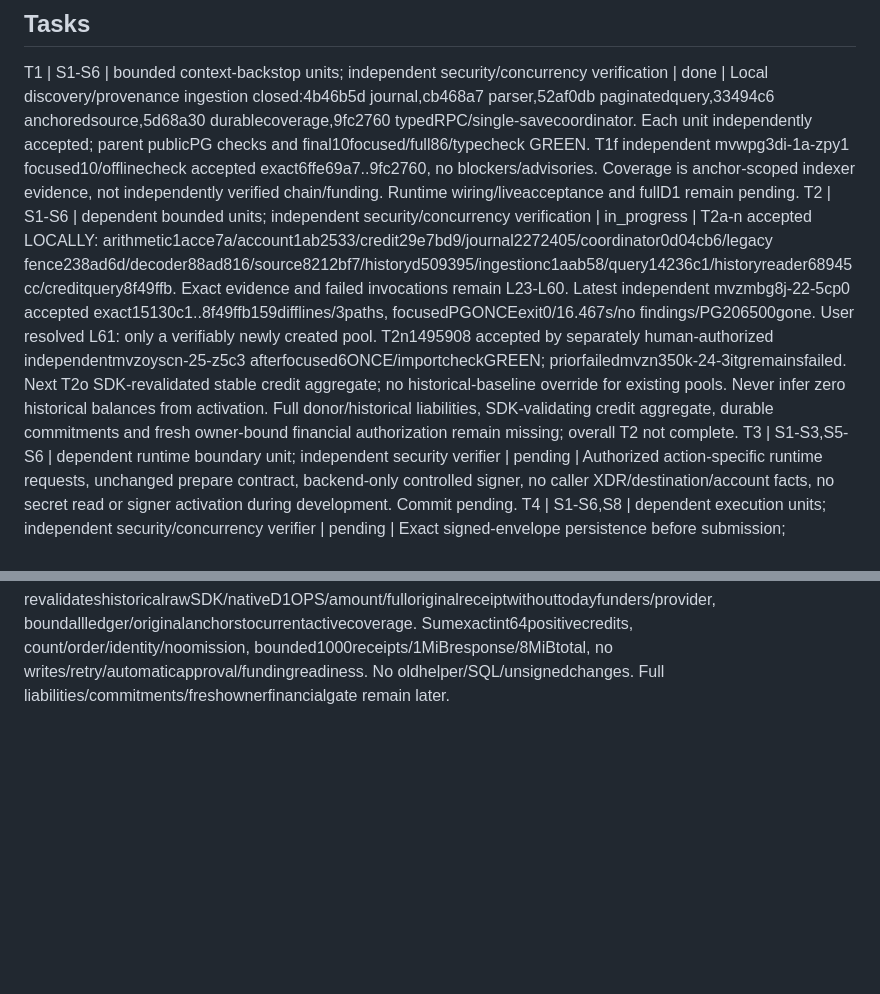
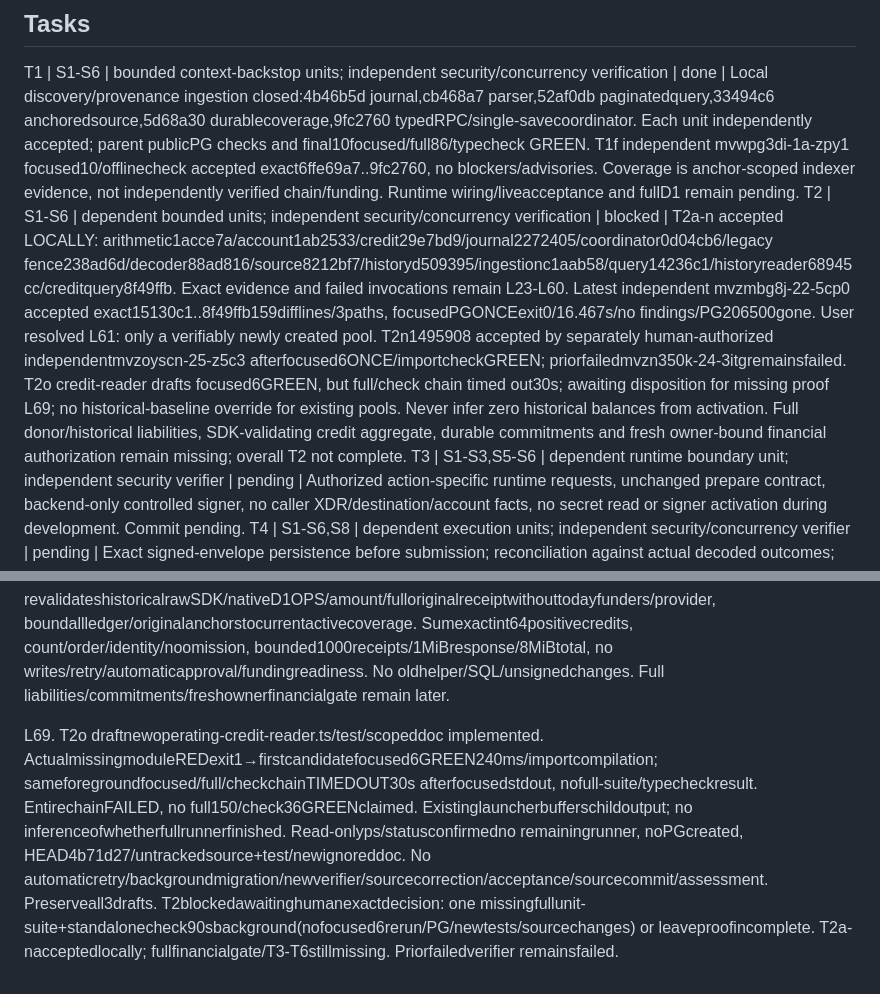
Before and after one commit to DNO8/VACA, a Markdown page: odd/tasks/d1-local-completion.md, 2 parts joined by grey strips. GitHub-like rendering; blank space fills up the shorter version.

Commit message:
docs(d1): record credit-reader verification timeout

```diff
--- a/odd/tasks/d1-local-completion.md
+++ b/odd/tasks/d1-local-completion.md
@@ -14,7 +14,7 @@ S8. Revised evidence: "Stellar Expert links for balance creation, claimant predi
 
 ## Tasks
 T1 | S1-S6 | bounded context-backstop units; independent security/concurrency verification | done | Local discovery/provenance ingestion closed:4b46b5d journal,cb468a7 parser,52af0db paginatedquery,33494c6 anchoredsource,5d68a30 durablecoverage,9fc2760 typedRPC/single-savecoordinator. Each unit independently accepted; parent publicPG checks and final10focused/full86/typecheck GREEN. T1f independent mvwpg3di-1a-zpy1 focused10/offlinecheck accepted exact6ffe69a7..9fc2760, no blockers/advisories. Coverage is anchor-scoped indexer evidence, not independently verified chain/funding. Runtime wiring/liveacceptance and fullD1 remain pending.
-T2 | S1-S6 | dependent bounded units; independent security/concurrency verification | in_progress | T2a-n accepted LOCALLY: arithmetic1acce7a/account1ab2533/credit29e7bd9/journal2272405/coordinator0d04cb6/legacy fence238ad6d/decoder88ad816/source8212bf7/historyd509395/ingestionc1aab58/query14236c1/historyreader68945cc/creditquery8f49ffb. Exact evidence and failed invocations remain L23-L60. Latest independent mvzmbg8j-22-5cp0 accepted exact15130c1..8f49ffb159difflines/3paths, focusedPGONCEexit0/16.467s/no findings/PG206500gone. User resolved L61: only a verifiably newly created pool. T2n1495908 accepted by separately human-authorized independentmvzoyscn-25-z5c3 afterfocused6ONCE/importcheckGREEN; priorfailedmvzn350k-24-3itgremainsfailed. Next T2o SDK-revalidated stable credit aggregate; no historical-baseline override for existing pools. Never infer zero historical balances from activation. Full donor/historical liabilities, SDK-validating credit aggregate, durable commitments and fresh owner-bound financial authorization remain missing; overall T2 not complete.
+T2 | S1-S6 | dependent bounded units; independent security/concurrency verification | blocked | T2a-n accepted LOCALLY: arithmetic1acce7a/account1ab2533/credit29e7bd9/journal2272405/coordinator0d04cb6/legacy fence238ad6d/decoder88ad816/source8212bf7/historyd509395/ingestionc1aab58/query14236c1/historyreader68945cc/creditquery8f49ffb. Exact evidence and failed invocations remain L23-L60. Latest independent mvzmbg8j-22-5cp0 accepted exact15130c1..8f49ffb159difflines/3paths, focusedPGONCEexit0/16.467s/no findings/PG206500gone. User resolved L61: only a verifiably newly created pool. T2n1495908 accepted by separately human-authorized independentmvzoyscn-25-z5c3 afterfocused6ONCE/importcheckGREEN; priorfailedmvzn350k-24-3itgremainsfailed. T2o credit-reader drafts focused6GREEN, but full/check chain timed out30s; awaiting disposition for missing proof L69; no historical-baseline override for existing pools. Never infer zero historical balances from activation. Full donor/historical liabilities, SDK-validating credit aggregate, durable commitments and fresh owner-bound financial authorization remain missing; overall T2 not complete.
 T3 | S1-S3,S5-S6 | dependent runtime boundary unit; independent security verifier | pending | Authorized action-specific runtime requests, unchanged prepare contract, backend-only controlled signer, no caller XDR/destination/account facts, no secret read or signer activation during development. Commit pending.
 T4 | S1-S6,S8 | dependent execution units; independent security/concurrency verifier | pending | Exact signed-envelope persistence before submission; reconciliation against actual decoded outcomes; one confirmed CB mapping per request; terminal fee/sequence accounting and safe unknown recovery. Commit pending.
 T5 | S1-S8 | dependent refund units; independent security/concurrency verifier | pending | Complete issued/unissued discovery and original-donor refund accounting; admin-only sweep; issued claim+full donor payment atomic on Stellar; no refund while issuance is uncertain; durable exact execution and mapping. Commit pending.
@@ -100,3 +100,5 @@ L66. User: "resolvamos primero esta revision la idea es terminar todo lo necesar
 
 L67. Newlyhuman-authorizedmvzoyscn-25-z5c3 accepted T2nEXACTc4f85eba39d53cdaaa8c95997491c00368e54881..14959080c2c910cee3ff748fdc094c25c326cf26,242lines3paths,no findings. Immutablefocused6ONCEexit0/205ms(4.421swall), importcompilationGREEN/fingerprintsunchanged/tmpempty. Retain/tmp/vaca-t2n-verifier.kKgrFG0Y. Priorunavailablemvzn350k-24-3itgremainsfailed,noretrospectiveverdict. T2a-nacceptedLOCALLY,T2inprogress/T3-T6pending.
 L68. NextboundedinlineT2o newoperating-credit-reader.ts/unit/scopeddoc only: acceptedDiscoveryDatabasecurrentadmincompletecapturedstate +026stablecreditsetcount/hash/statepages+finalreload; perreceiptacceptedOperatingCreditDatabase.load revalidateshistoricalrawSDK/nativeD1OPS/amount/fulloriginalreceiptwithouttodayfunders/provider, boundallledger/originalanchorstocurrentactivecoverage. Sumexactint64positivecredits, count/order/identity/noomission, bounded1000receipts/1MiBresponse/8MiBtotal, no writes/retry/automaticapproval/fundingreadiness. No oldhelper/SQL/unsignedchanges. Full liabilities/commitments/freshownerfinancialgate remain later.
+
+L69. T2o draftnewoperating-credit-reader.ts/test/scopeddoc implemented. ActualmissingmoduleREDexit1→firstcandidatefocused6GREEN240ms/importcompilation; sameforegroundfocused/full/checkchainTIMEDOUT30s afterfocusedstdout, nofull-suite/typecheckresult. EntirechainFAILED, no full150/check36GREENclaimed. Existinglauncherbufferschildoutput; no inferenceofwhetherfullrunnerfinished. Read-onlyps/statusconfirmedno remainingrunner, noPGcreated, HEAD4b71d27/untrackedsource+test/newignoreddoc. No automaticretry/backgroundmigration/newverifier/sourcecorrection/acceptance/sourcecommit/assessment. Preserveall3drafts. T2blockedawaitinghumanexactdecision: one missingfullunit-suite+standalonecheck90sbackground(nofocused6rerun/PG/newtests/sourcechanges) or leaveproofincomplete. T2a-nacceptedlocally; fullfinancialgate/T3-T6stillmissing. Priorfailedverifier remainsfailed.
```
